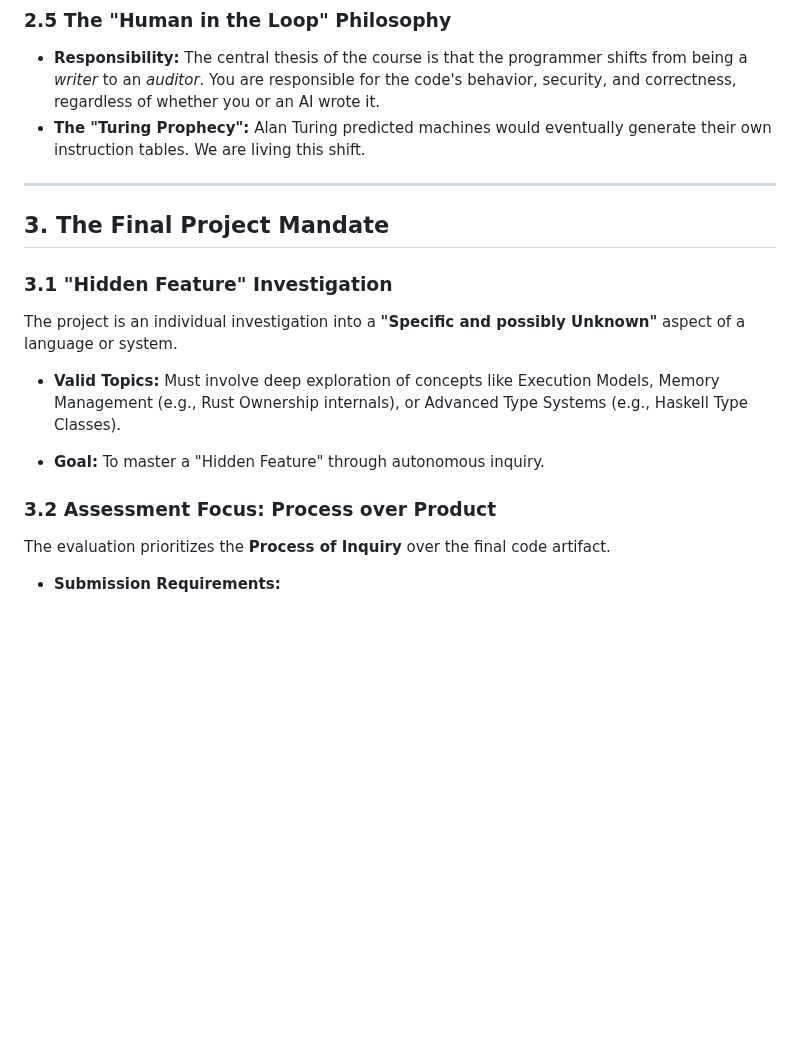
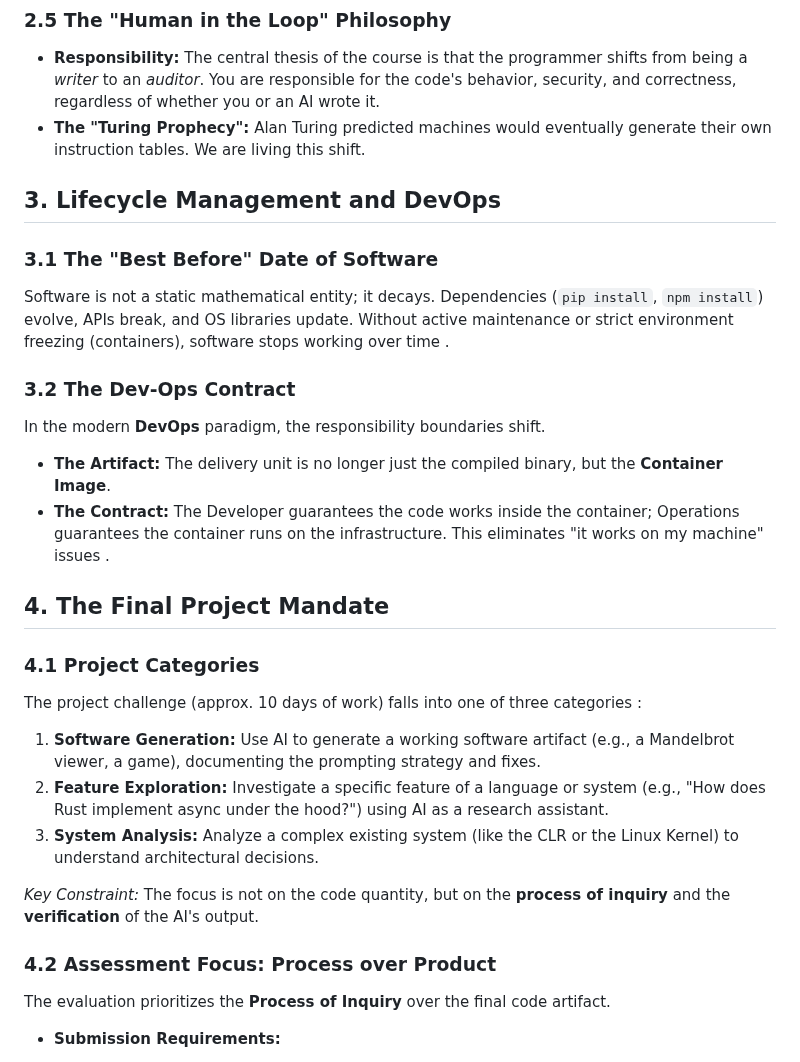
Before and after one commit to Snesnopic/obsidian-vault, a Markdown page: Advanced Programming/06. Professional Practice.md, the part around the change. Rendered like a GitHub page; blank space fills up the shorter version.

```diff
--- a/Advanced Programming/06. Professional Practice.md
+++ b/Advanced Programming/06. Professional Practice.md
@@ -79,20 +79,25 @@ LLMs are non-deterministic. They generate tokens based on probability distributi
 * **Responsibility:** The central thesis of the course is that the programmer shifts from being a *writer* to an *auditor*. You are responsible for the code's behavior, security, and correctness, regardless of whether you or an AI wrote it.
 * **The "Turing Prophecy":** Alan Turing predicted machines would eventually generate their own instruction tables. We are living this shift.
 
+## 3. Lifecycle Management and DevOps
 
----
+### 3.1 The "Best Before" Date of Software
+Software is not a static mathematical entity; it decays. Dependencies (`pip install`, `npm install`) evolve, APIs break, and OS libraries update. Without active maintenance or strict environment freezing (containers), software stops working over time .
 
-## 3. The Final Project Mandate
+### 3.2 The Dev-Ops Contract
+In the modern **DevOps** paradigm, the responsibility boundaries shift.
+* **The Artifact:** The delivery unit is no longer just the compiled binary, but the **Container Image**.
+* **The Contract:** The Developer guarantees the code works inside the container; Operations guarantees the container runs on the infrastructure. This eliminates "it works on my machine" issues .
+## 4. The Final Project Mandate
+### 4.1 Project Categories
+The project challenge (approx. 10 days of work) falls into one of three categories :
+1.  **Software Generation:** Use AI to generate a working software artifact (e.g., a Mandelbrot viewer, a game), documenting the prompting strategy and fixes.
+2.  **Feature Exploration:** Investigate a specific feature of a language or system (e.g., "How does Rust implement async under the hood?") using AI as a research assistant.
+3.  **System Analysis:** Analyze a complex existing system (like the CLR or the Linux Kernel) to understand architectural decisions.
 
-### 3.1 "Hidden Feature" Investigation
+*Key Constraint:* The focus is not on the code quantity, but on the **process of inquiry** and the **verification** of the AI's output.
 
-The project is an individual investigation into a **"Specific and possibly Unknown"** aspect of a language or system.
-
-- **Valid Topics:** Must involve deep exploration of concepts like Execution Models, Memory Management (e.g., Rust Ownership internals), or Advanced Type Systems (e.g., Haskell Type Classes).
-
-- **Goal:** To master a "Hidden Feature" through autonomous inquiry.
-
-### 3.2 Assessment Focus: Process over Product
+### 4.2 Assessment Focus: Process over Product
 
 The evaluation prioritizes the **Process of Inquiry** over the final code artifact.
 
```
Also changed, not shown: Advanced Programming/05. Runtime Environments.md (+36 -2 lines).
